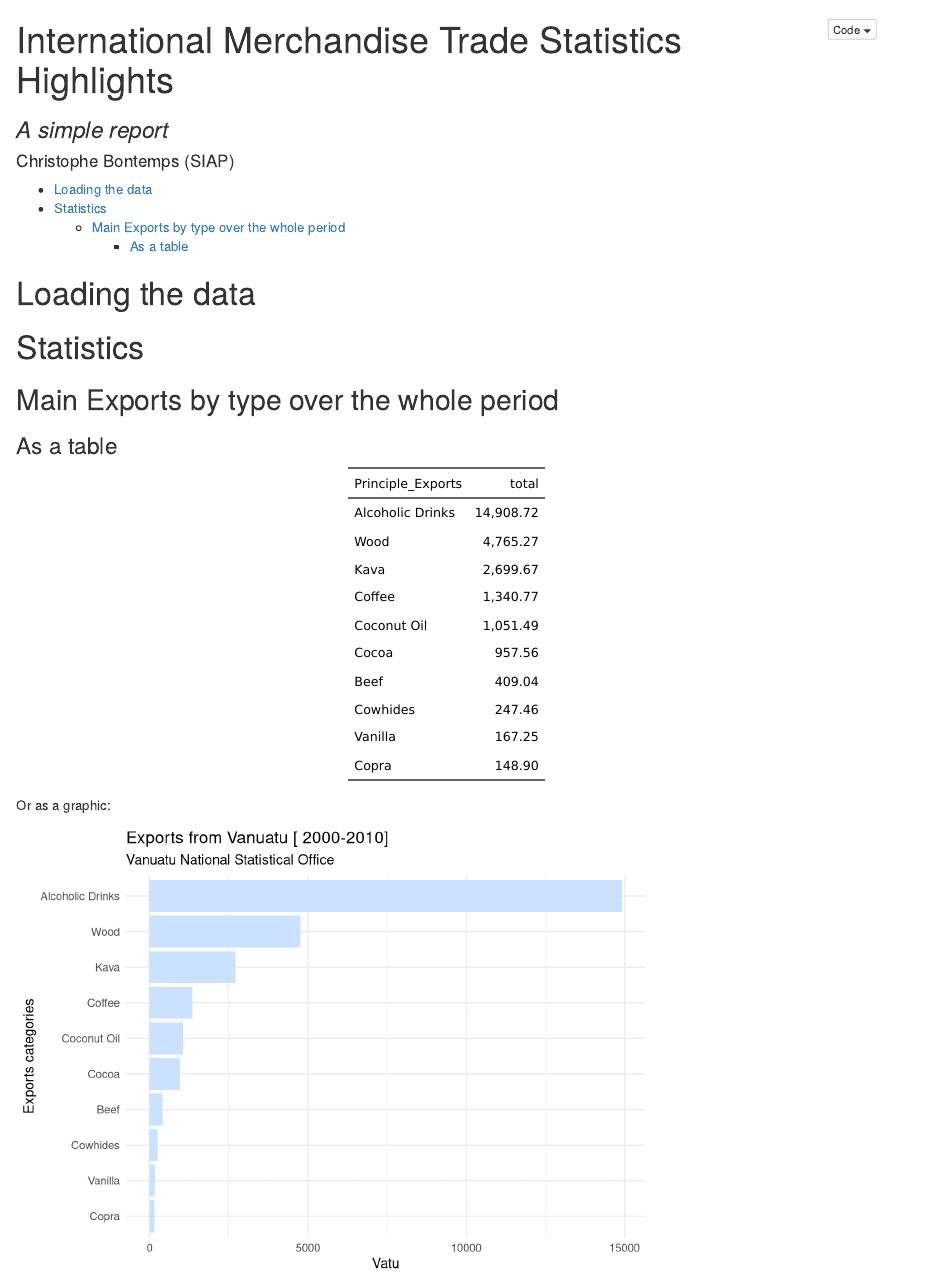
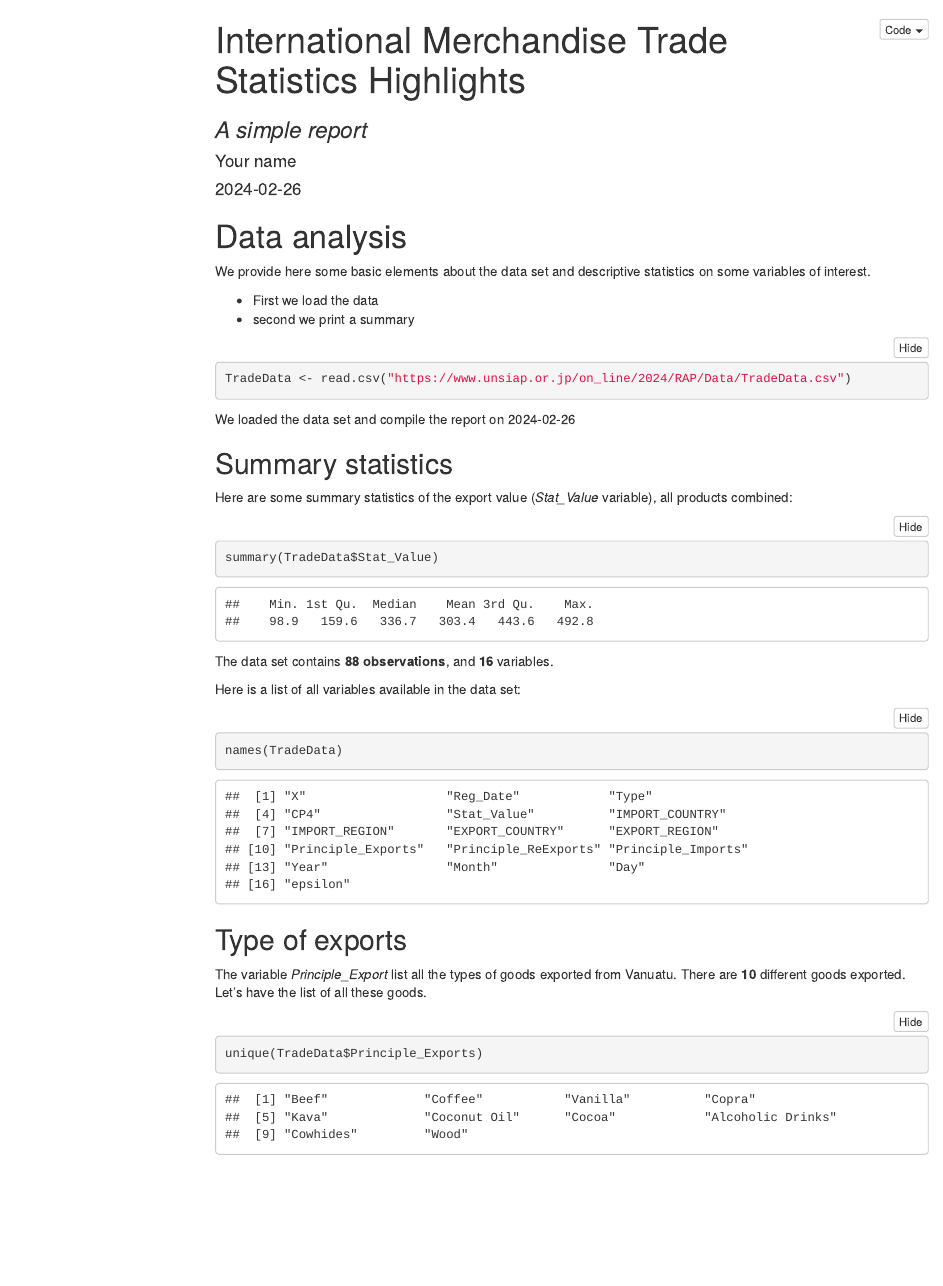
Before and after one commit to XtopheB/RAP-Course, an R Markdown document (Exercises/ReportExercise2.Rmd): the page in a window 1100 px wide, from its top. Rendered offline with R 4.5, knitr and Pandoc, with nearby package versions; both versions are drawn in the output format of the newer one; folded parts are opened; menus at the side of the page are left out.

Commit message:
Inluding exercise 1 as header, removing solution code

````diff
--- a/Exercises/ReportExercise2.Rmd
+++ b/Exercises/ReportExercise2.Rmd
@@ -1,5 +1,6 @@
 ---
 title: "International Merchandise Trade Statistics Highlights"
-author: Christophe Bontemps (SIAP)
+author: "Your name"
 subtitle: '*A simple report*'
+date: "`r Sys.Date()`"
 output:
@@ -5,0 +10 @@ output:
+    code_folding: hide
@@ -13,14 +15,37 @@ output:
 ---
 
+# Data analysis
+We provide here some basic elements about the data set and descriptive statistics on some variables of interest.
 
+* First we load the data
+* second we print a summary
 
-```{r libraries, include = FALSE}
-# Load the required libraries
+```{r}
+TradeData <- read.csv("https://www.unsiap.or.jp/on_line/2024/RAP/Data/TradeData.csv")
+```
 
-# For manipulating data
-library(tidyverse)
+We loaded the data set and compile the  report on `r Sys.Date()`
 
-# For tables display
-library(flextable)
+## Summary statistics
+Here are some summary statistics of the export value (*Stat_Value* variable), all products combined:
+
+```{r }
+summary(TradeData$Stat_Value)
+```
+
+The data set contains   **`r  nrow(TradeData)`  observations**, and  **`r  ncol(TradeData)`** variables.
+
+Here is a list of all variables available in the data set:
+
+```{r}
+names(TradeData)
+```
+
+## Type of exports
+
+The variable *Principle_Export* list all the types of goods exported from Vanuatu. There are **`r length(unique(TradeData$Principle_Exports))`** different goods exported. Let's have the list of all these goods.
+
+```{r}
+unique(TradeData$Principle_Exports)
 
 ```
@@ -38,13 +51,0 @@ knitr::opts_chunk$set(echo = FALSE)
-# Loading the data
-
-```{r}
-Mydata <- read.csv("Data/TradeData.csv")
-```
-
-
-# Statistics
-## Main Exports by type over the whole period
-
-### As a table
-
-```{r  }
@@ -59 +51,0 @@ CommodityByType <- Mydata %>%
-```{r}
@@ -71,15 +51,0 @@ flextable(CommodityByType)
- Or as a graphic:
-
-```{r }
-# Plot the exports
-CommodityByType  %>%
-  ggplot()+
-  aes(x = reorder(Principle_Exports, total), y = (total)) +
-  geom_bar(stat = "identity",
-             fill= "lightsteelblue1") +
-  labs(title ="Exports from Vanuatu [ 2000-2010] ",
-       subtitle = "Vanuatu National Statistical Office",
-       x= "Exports categories",
-       y = "Vatu") +
-  coord_flip() +
-  theme_minimal()
@@ -109 +51,0 @@ MyYear <- 2003
-### As a table
@@ -115,2 +51,0 @@ CommodityByType_Year <- Mydata %>%
-  group_by(Principle_Exports) %>%
-  summarise(total = sum(Stat_Value)) %>%
@@ -127 +51,0 @@ flextable(CommodityByType_Year)
- Or as a graphic:
@@ -132,4 +51,0 @@ CommodityByType_Year  %>%
-  ggplot(aes(x = reorder(Principle_Exports, total), y = (total))) +
-    geom_bar(stat = "identity", color="white", fill= "lightsteelblue1") +
-      labs( x= "Exports categories",
-            y = "Vatu",
````
Also changed, not shown: Exercises/ReportExercise2.Rmd (88 more changed lines).
